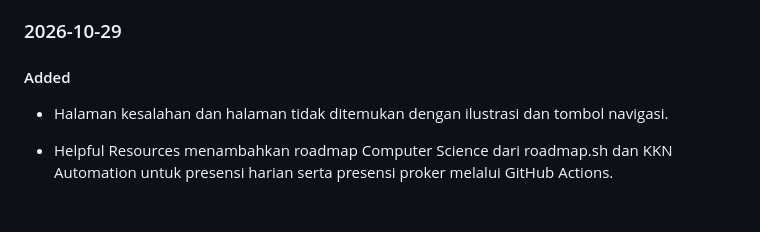
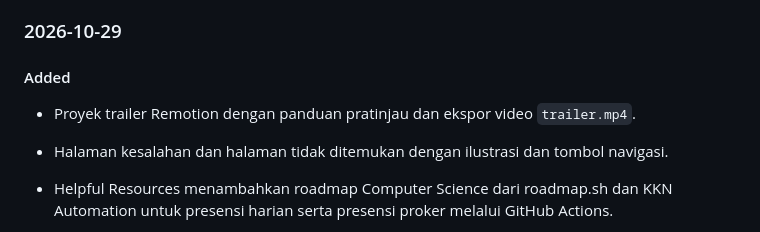
Before and after one commit to Andhiki/g-13, a Markdown page: CHANGELOG.md, the part around the change. Rendered like a GitHub page; blank space fills up the shorter version.

Commit message:
docs: record trailer project in changelog

```diff
--- a/CHANGELOG.md
+++ b/CHANGELOG.md
@@ -15,6 +15,8 @@ Usulan fitur, laporan bug, dan koreksi kurikulum semuanya diterima.
 ### 2026-10-29
 
 #### Added
+
+- Proyek trailer Remotion dengan panduan pratinjau dan ekspor video `trailer.mp4`.
 
 - Halaman kesalahan dan halaman tidak ditemukan dengan ilustrasi dan tombol navigasi.
 
```
